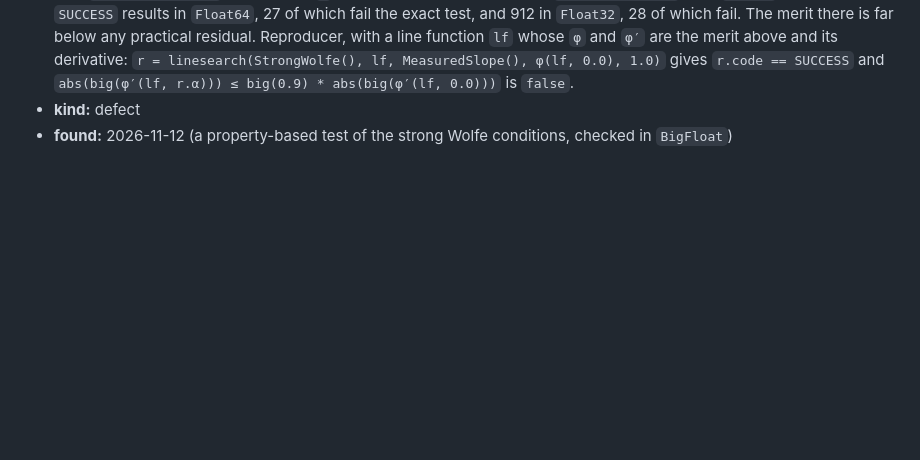
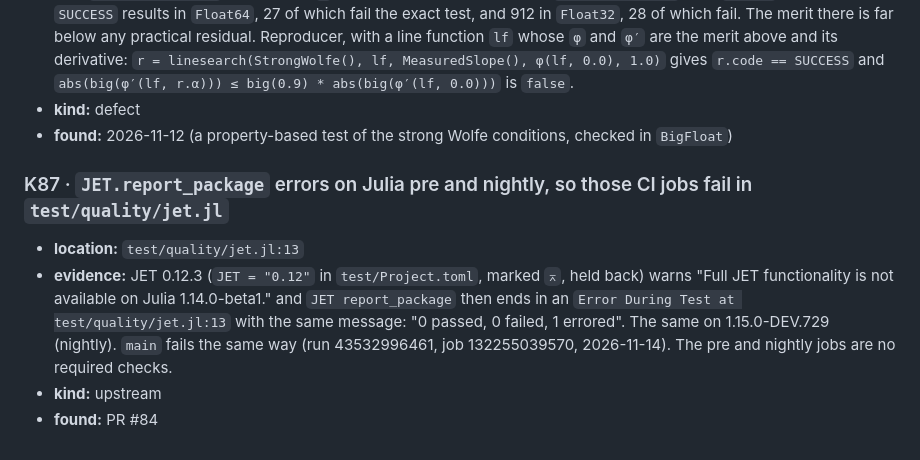
Before and after one commit to JuliaGNI/GeometricSolvers.jl, a Markdown page: KNOWN_ISSUES.md, the part around the change. Drawn GitHub-style; blank space fills up the shorter version.

Commit message:
KNOWN_ISSUES: K87, JET errors on Julia pre and nightly
Co-Authored-By: Claude Opus 5.5 <noreply@anthropic.com>

```diff
--- a/KNOWN_ISSUES.md
+++ b/KNOWN_ISSUES.md
@@ -469,3 +469,15 @@
 - **kind:** defect
 - **found:** 2026-11-12 (a property-based test of the strong Wolfe conditions, checked in
   `BigFloat`)
+
+### K87 · `JET.report_package` errors on Julia pre and nightly, so those CI jobs fail in `test/quality/jet.jl`
+
+- **location:** `test/quality/jet.jl:13`
+- **evidence:** JET 0.12.3 (`JET = "0.12"` in `test/Project.toml`, marked `⌅`, held back) warns
+  "Full JET functionality is not available on Julia 1.14.0-beta1." and `JET report_package`
+  then ends in an `Error During Test at test/quality/jet.jl:13` with the same message:
+  "0 passed, 0 failed, 1 errored". The same on 1.15.0-DEV.729 (nightly). `main` fails the same
+  way (run 43532996461, job 132255039570, 2026-11-14). The pre and nightly jobs are no required
+  checks.
+- **kind:** upstream
+- **found:** PR #84
```
